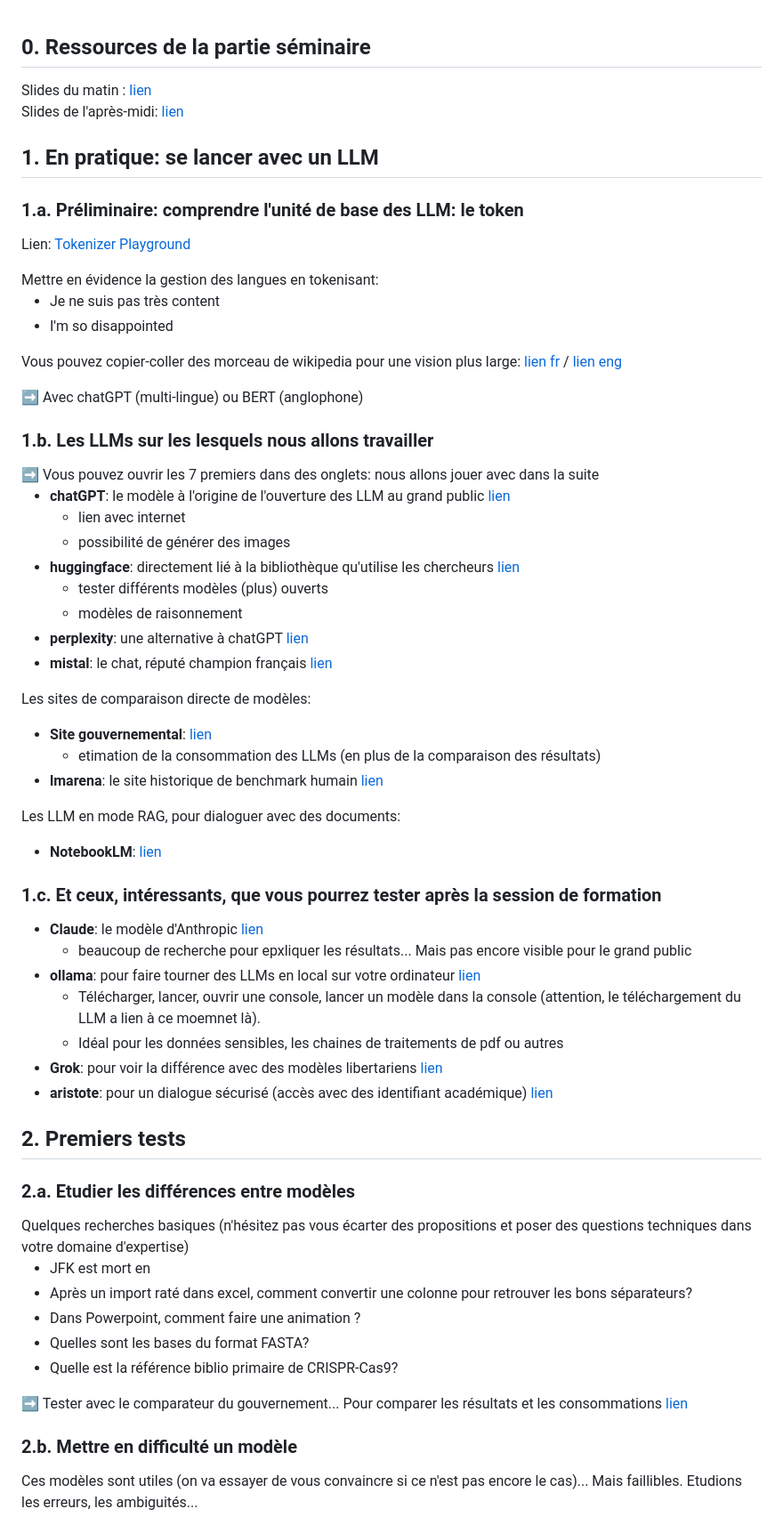
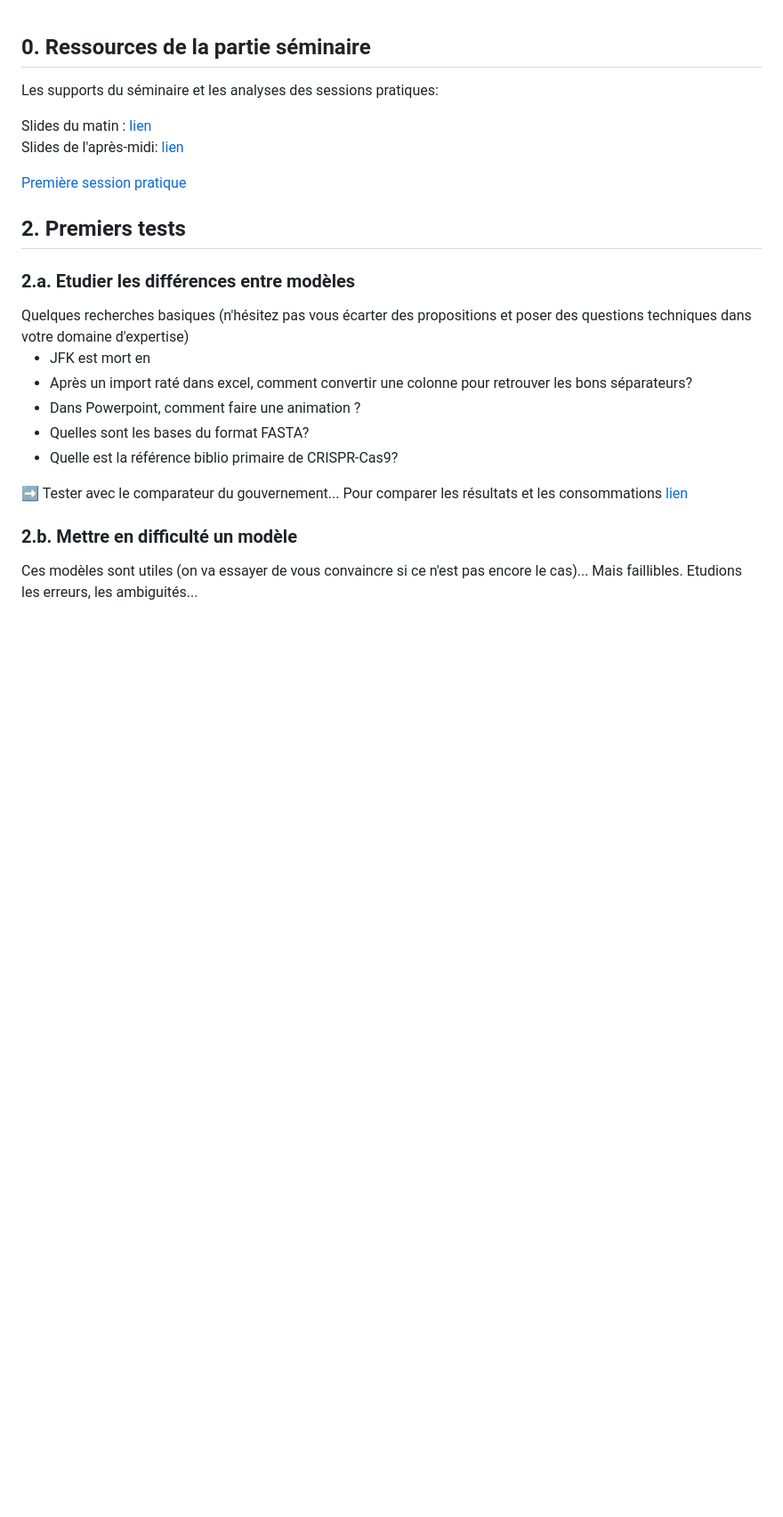
Before and after one commit to vguigue/tuto-LLM, a Markdown page: README.md, the part around the change. Shown at 89% size. Drawn GitHub-style; blank space fills up the shorter version.

Commit message:
multifichier

```diff
--- a/README.md
+++ b/README.md
@@ -2,65 +2,17 @@
 
 ## 0. Ressources de la partie séminaire
 
+Les supports du séminaire et les analyses des sessions pratiques:
+
 Slides du matin : [lien](https://github.com/vguigue/tuto-LLM/blob/main/ressources/séminaire.pdf)<BR>
 Slides de l'après-midi: [lien](https://github.com/vguigue/tuto-LLM/blob/main/ressources/practical.pdf)
 
-## 1. En pratique: se lancer avec un LLM
 
-### 1.a. Préliminaire: comprendre l'unité de base des LLM: le token
-
-Lien: [Tokenizer Playground](https://huggingface.co/spaces/Xenova/the-tokenizer-playground)
-
-<div class="ex-box">
-Mettre en évidence la gestion des langues en tokenisant:
-
-<ul>
-<li> Je ne suis pas très content </li>
-<li> I'm so disappointed </li>
-</ul>
-
-Vous pouvez copier-coller des morceau de wikipedia pour une vision plus large: [lien fr](https://fr.wikipedia.org/) / [lien eng](https://en.wikipedia.org/)
-
-➡️ Avec chatGPT (multi-lingue) ou BERT (anglophone)
-</div>
-
-### 1.b. Les LLMs sur les lesquels nous allons travailler
-
-<div class="ex-box">
-➡️ Vous pouvez ouvrir les 7 premiers dans des onglets: nous allons jouer avec dans la suite
-</div>
-
-- **chatGPT**: le modèle à l'origine de l'ouverture des LLM au grand public [lien](https://chatgpt.com/)
-    - lien avec internet
-    - possibilité de générer des images
-- **huggingface**: directement lié à la bibliothèque qu'utilise les chercheurs [lien](https://huggingface.co/chat/)
-    - tester différents modèles (plus) ouverts
-    - modèles de raisonnement
-- **perplexity**: une alternative à chatGPT [lien](https://www.perplexity.ai/)
-- **mistal**: le chat, réputé champion français [lien](https://chat.mistral.ai/)
-
-Les sites de comparaison directe de modèles:
-
-- **Site gouvernemental**: [lien](https://www.comparia.beta.gouv.fr)
-    - etimation de la consommation des LLMs (en plus de la comparaison des résultats)
-- **lmarena**: le site historique de benchmark humain [lien](https://lmarena.ai)
-
-Les LLM en mode RAG, pour dialoguer avec des documents:
-
-- **NotebookLM**: [lien](https://notebooklm.google.com/)
-
-### 1.c. Et ceux, intéressants, que vous pourrez tester après la session de formation
-
-- **Claude**: le modèle d'Anthropic [lien](https://claude.ai/)
-    - beaucoup de recherche pour epxliquer les résultats... Mais pas encore visible pour le grand public
-- **ollama**: pour faire tourner des LLMs en local sur votre ordinateur [lien](https://ollama.com/)
-    - Télécharger, lancer, ouvrir une console, lancer un modèle dans la console (attention, le téléchargement du LLM a lien à ce moemnet là).
-    - Idéal pour les données sensibles, les chaines de traitements de pdf ou autres
-- **Grok**: pour voir la différence avec des modèles libertariens [lien](https://grok.com/chat)
-- **aristote**: pour un dialogue sécurisé (accès avec des identifiant académique) [lien](https://chat.aristote.education)
+[Première session pratique](partie1)
 
 
 ## 2. Premiers tests
+
 
 ### 2.a. Etudier les différences entre modèles
 
```
